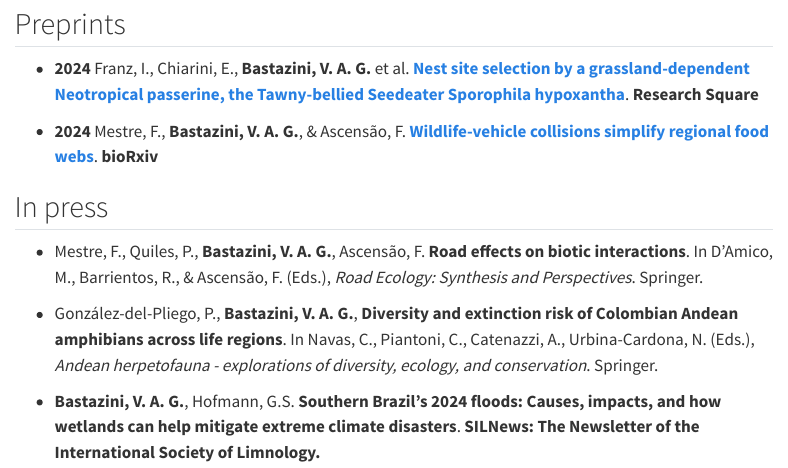
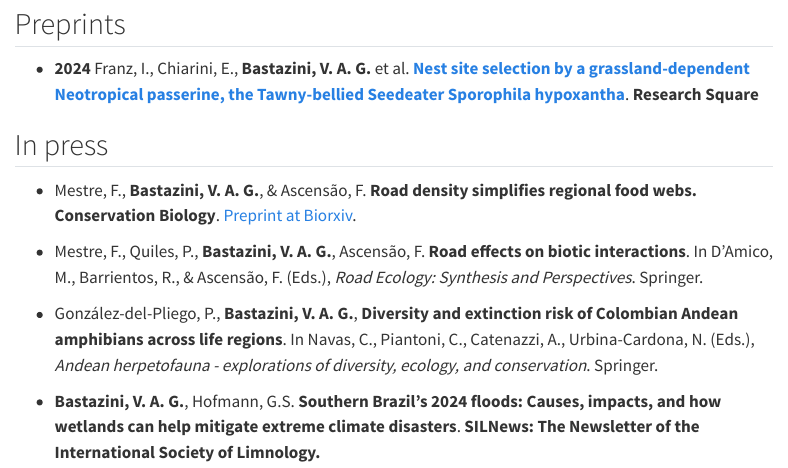
Before and after one commit to bastazini/bastazini.github.io, a Quarto document (publications.qmd): the page in a window 1100 px wide, from 80 px down. Rendered offline with R 4.5, knitr and Pandoc in place of Quarto, with nearby package versions; menus at the side of the page are left out.

Commit message:
Add files via upload

```diff
--- a/publications.qmd
+++ b/publications.qmd
@@ -7,10 +7,9 @@ title: "Publications"
 - **2024**
 Franz, I., Chiarini, E., **Bastazini, V. A. G.** et al. **[Nest site selection by a grassland-dependent Neotropical passerine, the Tawny-bellied Seedeater Sporophila hypoxantha]( https://doi.org/10.21203/rs.3.rs-4920772/v1)**. **Research Square**
 
-- **2024**
-Mestre, F., **Bastazini, V. A. G.**, & Ascensão, F. **[Wildlife-vehicle collisions simplify regional food webs]( https://doi.org/10.1101/2024.03.07.583843)**. **bioRxiv**
+## In press
 
-## In press
+-  Mestre, F., **Bastazini, V. A. G.**, & Ascensão, F. **Road density simplifies regional food webs. Conservation Biology**. [Preprint at Biorxiv]( https://doi.org/10.1101/2024.03.07.583843).
 
 - Mestre, F., Quiles, P., **Bastazini, V. A. G.**, Ascensão, F. **Road effects on biotic interactions**. In D’Amico, M., Barrientos, R., & Ascensão, F. (Eds.), *Road Ecology: Synthesis and Perspectives*. Springer.
 
```
Also changed, not shown: docs/search.json, 1 other file.
